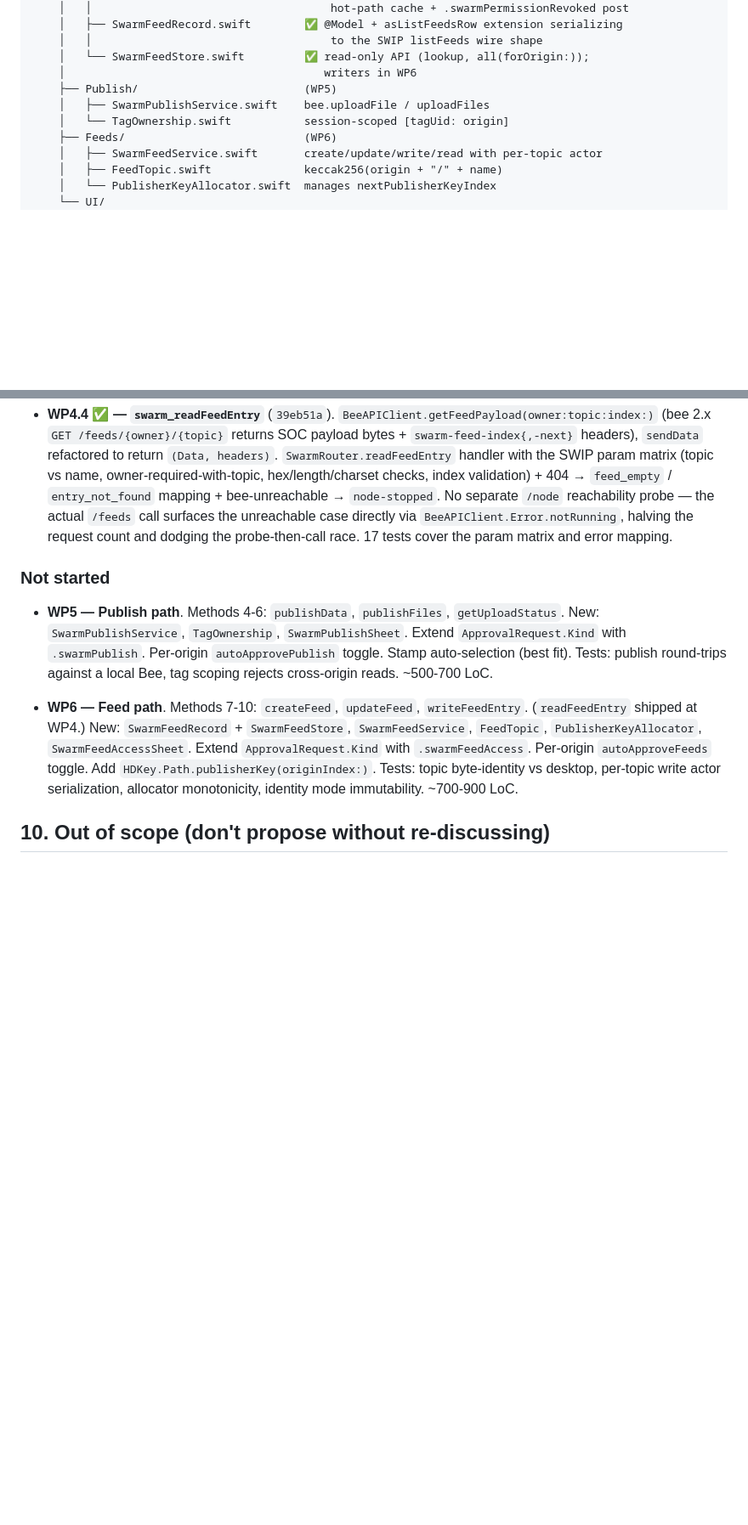
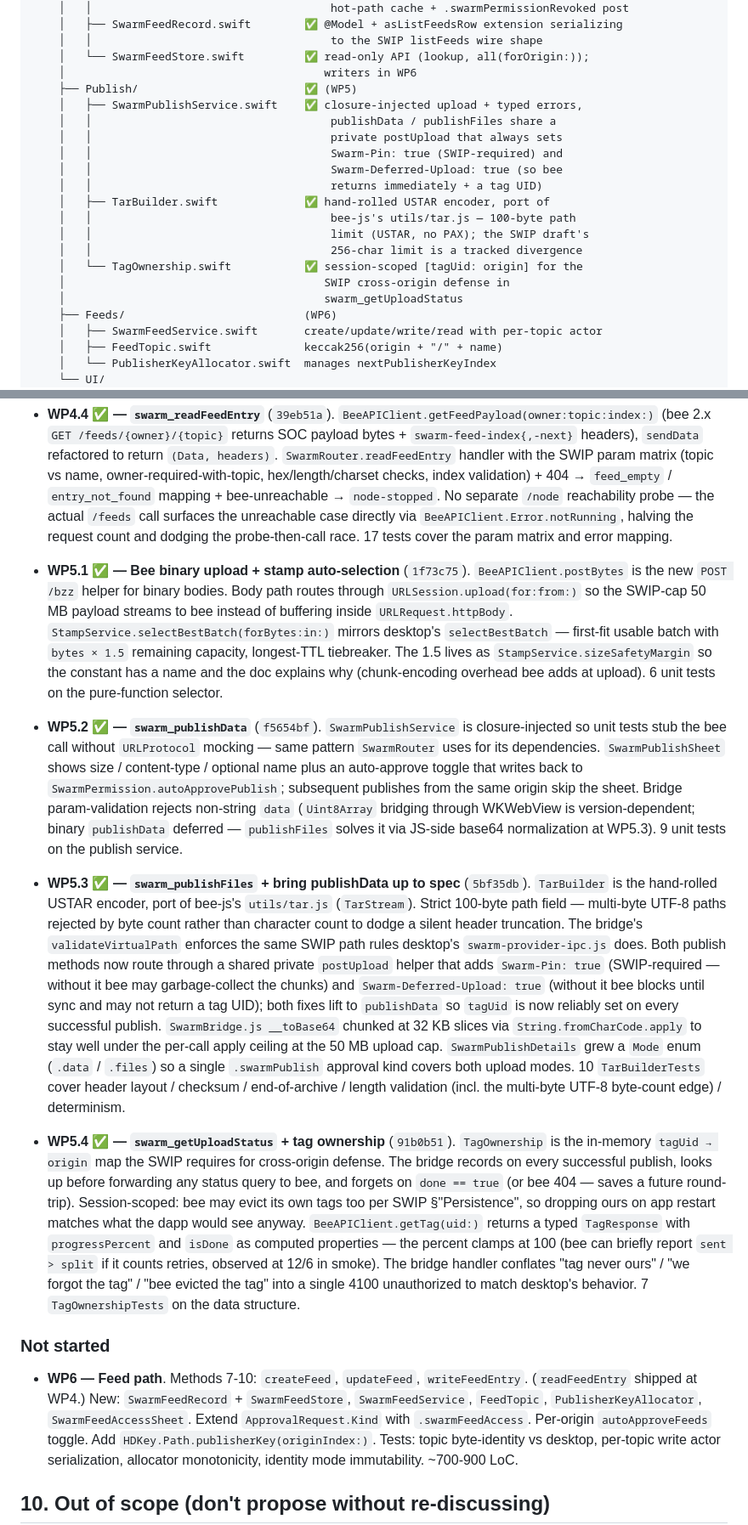
Before and after one commit to solardev-xyz/freedom-browser-ios, a Markdown page: docs/swarm-publishing.md, 2 parts joined by grey strips. Shown at 85% size. Rendered like a GitHub page; blank space fills up the shorter version.

Commit message:
docs(swarm): sync swarm-publishing.md with WP5 commits
Closes the §9 work-package log on WP5 with the four commit SHAs
(1f73c75 / f5654bf / 5bf35db / 91b0b51), captures the WP5 deviations
and discoveries (USTAR 100-byte path limit + the SWIP-vs-impl
divergence; mandatory Swarm-Pin + Swarm-Deferred-Upload headers; the
SwarmPublishDetails.Mode enum + closure-injected SwarmPublishService
test seam; the cross-origin TagOwnership map). §4 module layout
flips Publish/ + SwarmPublishSheet markers to ✅. §11 marks two
items resolved (publishFiles manifest format, publish header
discovery), adds the USTAR-256-char SWIP-divergence tracker, and
re-flags the BridgeReplyChannel refactor as a next-up focused
commit before WP6 lands a third reply path.

Co-Authored-By: Claude Opus 4.7 (1M context) <noreply@anthropic.com>

```diff
--- a/docs/swarm-publishing.md
+++ b/docs/swarm-publishing.md
@@ -161,9 +161,20 @@ Freedom/
     │   │                                    to the SWIP listFeeds wire shape
     │   └── SwarmFeedStore.swift         ✅ read-only API (lookup, all(forOrigin:));
     │                                       writers in WP6
-    ├── Publish/                         (WP5)
-    │   ├── SwarmPublishService.swift    bee.uploadFile / uploadFiles
-    │   └── TagOwnership.swift           session-scoped [tagUid: origin]
+    ├── Publish/                         ✅ (WP5)
+    │   ├── SwarmPublishService.swift    ✅ closure-injected upload + typed errors,
+    │   │                                    publishData / publishFiles share a
+    │   │                                    private postUpload that always sets
+    │   │                                    Swarm-Pin: true (SWIP-required) and
+    │   │                                    Swarm-Deferred-Upload: true (so bee
+    │   │                                    returns immediately + a tag UID)
+    │   ├── TarBuilder.swift             ✅ hand-rolled USTAR encoder, port of
+    │   │                                    bee-js's utils/tar.js — 100-byte path
+    │   │                                    limit (USTAR, no PAX); the SWIP draft's
+    │   │                                    256-char limit is a tracked divergence
+    │   └── TagOwnership.swift           ✅ session-scoped [tagUid: origin] for the
+    │                                       SWIP cross-origin defense in
+    │                                       swarm_getUploadStatus
     ├── Feeds/                           (WP6)
     │   ├── SwarmFeedService.swift       create/update/write/read with per-topic actor
     │   ├── FeedTopic.swift              keccak256(origin + "/" + name)
@@ -670,10 +686,19 @@ Originally six WPs, one PR each. WP1–3 shipped on `feature/swarm-publishing`.
 - **WP4.4 ✅ — `swarm_readFeedEntry`** (`39eb51a`).
   `BeeAPIClient.getFeedPayload(owner:topic:index:)` (bee 2.x `GET /feeds/{owner}/{topic}` returns SOC payload bytes + `swarm-feed-index{,-next}` headers), `sendData` refactored to return `(Data, headers)`. `SwarmRouter.readFeedEntry` handler with the SWIP param matrix (topic vs name, owner-required-with-topic, hex/length/charset checks, index validation) + 404 → `feed_empty` / `entry_not_found` mapping + bee-unreachable → `node-stopped`. No separate `/node` reachability probe — the actual `/feeds` call surfaces the unreachable case directly via `BeeAPIClient.Error.notRunning`, halving the request count and dodging the probe-then-call race. 17 tests cover the param matrix and error mapping.
 
+- **WP5.1 ✅ — Bee binary upload + stamp auto-selection** (`1f73c75`).
+  `BeeAPIClient.postBytes` is the new `POST /bzz` helper for binary bodies. Body path routes through `URLSession.upload(for:from:)` so the SWIP-cap 50 MB payload streams to bee instead of buffering inside `URLRequest.httpBody`. `StampService.selectBestBatch(forBytes:in:)` mirrors desktop's `selectBestBatch` — first-fit usable batch with `bytes × 1.5` remaining capacity, longest-TTL tiebreaker. The 1.5 lives as `StampService.sizeSafetyMargin` so the constant has a name and the doc explains why (chunk-encoding overhead bee adds at upload). 6 unit tests on the pure-function selector.
+
+- **WP5.2 ✅ — `swarm_publishData`** (`f5654bf`).
+  `SwarmPublishService` is closure-injected so unit tests stub the bee call without `URLProtocol` mocking — same pattern `SwarmRouter` uses for its dependencies. `SwarmPublishSheet` shows size / content-type / optional name plus an auto-approve toggle that writes back to `SwarmPermission.autoApprovePublish`; subsequent publishes from the same origin skip the sheet. Bridge param-validation rejects non-string `data` (`Uint8Array` bridging through WKWebView is version-dependent; binary `publishData` deferred — `publishFiles` solves it via JS-side base64 normalization at WP5.3). 9 unit tests on the publish service.
+
+- **WP5.3 ✅ — `swarm_publishFiles` + bring publishData up to spec** (`5bf35db`).
+  `TarBuilder` is the hand-rolled USTAR encoder, port of bee-js's `utils/tar.js` (`TarStream`). Strict 100-byte path field — multi-byte UTF-8 paths rejected by byte count rather than character count to dodge a silent header truncation. The bridge's `validateVirtualPath` enforces the same SWIP path rules desktop's `swarm-provider-ipc.js` does. Both publish methods now route through a shared private `postUpload` helper that adds `Swarm-Pin: true` (SWIP-required — without it bee may garbage-collect the chunks) and `Swarm-Deferred-Upload: true` (without it bee blocks until sync and may not return a tag UID); both fixes lift to `publishData` so `tagUid` is now reliably set on every successful publish. `SwarmBridge.js __toBase64` chunked at 32 KB slices via `String.fromCharCode.apply` to stay well under the per-call apply ceiling at the 50 MB upload cap. `SwarmPublishDetails` grew a `Mode` enum (`.data` / `.files`) so a single `.swarmPublish` approval kind covers both upload modes. 10 `TarBuilderTests` cover header layout / checksum / end-of-archive / length validation (incl. the multi-byte UTF-8 byte-count edge) / determinism.
+
+- **WP5.4 ✅ — `swarm_getUploadStatus` + tag ownership** (`91b0b51`).
+  `TagOwnership` is the in-memory `tagUid → origin` map the SWIP requires for cross-origin defense. The bridge records on every successful publish, looks up before forwarding any status query to bee, and forgets on `done == true` (or bee 404 — saves a future round-trip). Session-scoped: bee may evict its own tags too per SWIP §"Persistence", so dropping ours on app restart matches what the dapp would see anyway. `BeeAPIClient.getTag(uid:)` returns a typed `TagResponse` with `progressPercent` and `isDone` as computed properties — the percent clamps at 100 (bee can briefly report `sent > split` if it counts retries, observed at 12/6 in smoke). The bridge handler conflates "tag never ours" / "we forgot the tag" / "bee evicted the tag" into a single 4100 unauthorized to match desktop's behavior. 7 `TagOwnershipTests` on the data structure.
+
 ### Not started
-
-- **WP5 — Publish path**.
-  Methods 4-6: `publishData`, `publishFiles`, `getUploadStatus`. New: `SwarmPublishService`, `TagOwnership`, `SwarmPublishSheet`. Extend `ApprovalRequest.Kind` with `.swarmPublish`. Per-origin `autoApprovePublish` toggle. Stamp auto-selection (best fit). Tests: publish round-trips against a local Bee, tag scoping rejects cross-origin reads. ~500-700 LoC.
 
 - **WP6 — Feed path**.
   Methods 7-10: `createFeed`, `updateFeed`, `writeFeedEntry`. (`readFeedEntry` shipped at WP4.) New: `SwarmFeedRecord` + `SwarmFeedStore`, `SwarmFeedService`, `FeedTopic`, `PublisherKeyAllocator`, `SwarmFeedAccessSheet`. Extend `ApprovalRequest.Kind` with `.swarmFeedAccess`. Per-origin `autoApproveFeeds` toggle. Add `HDKey.Path.publisherKey(originIndex:)`. Tests: topic byte-identity vs desktop, per-topic write actor serialization, allocator monotonicity, identity mode immutability. ~700-900 LoC.
```
Also changed, not shown: other parts of docs/swarm-publishing.md (+12 -4 lines).
